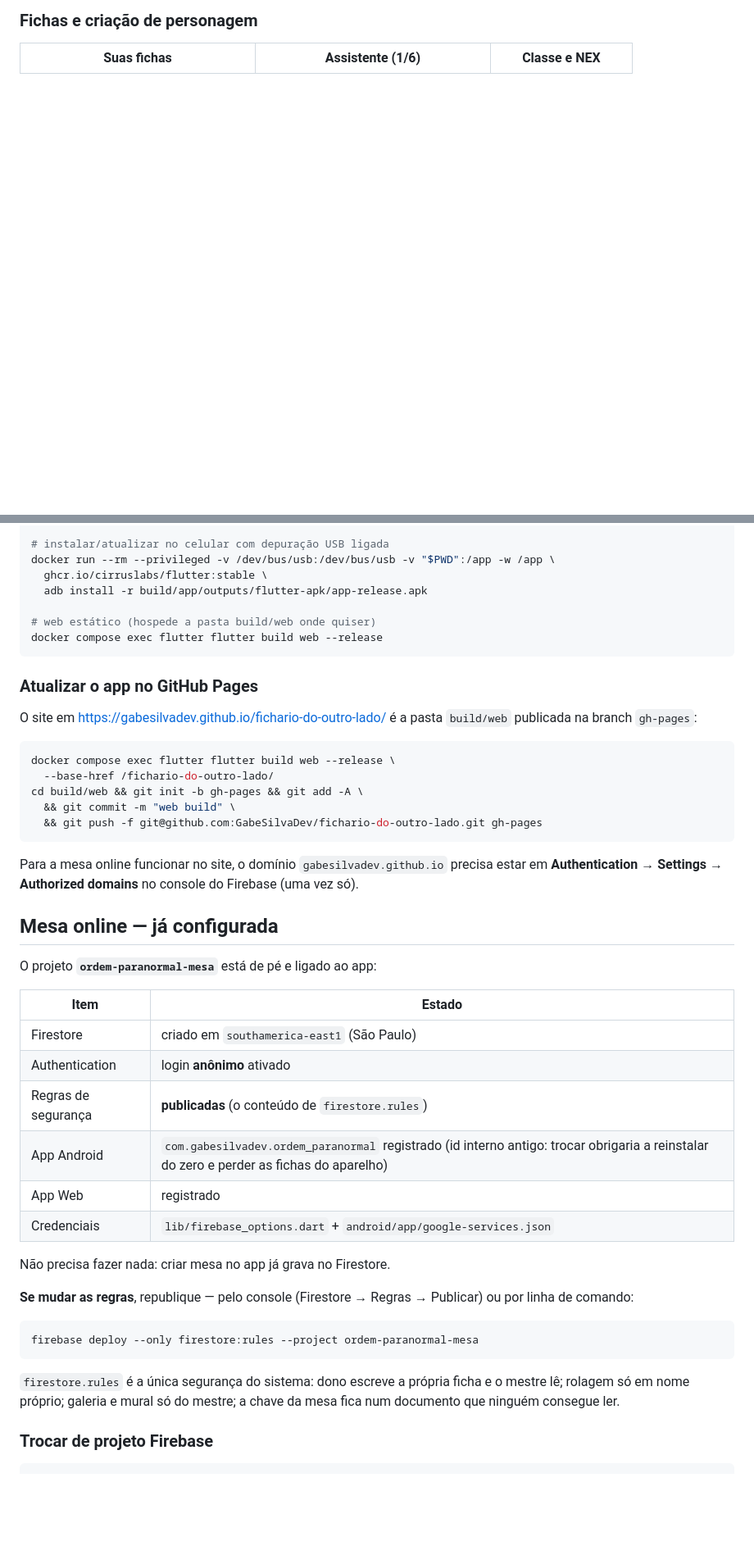
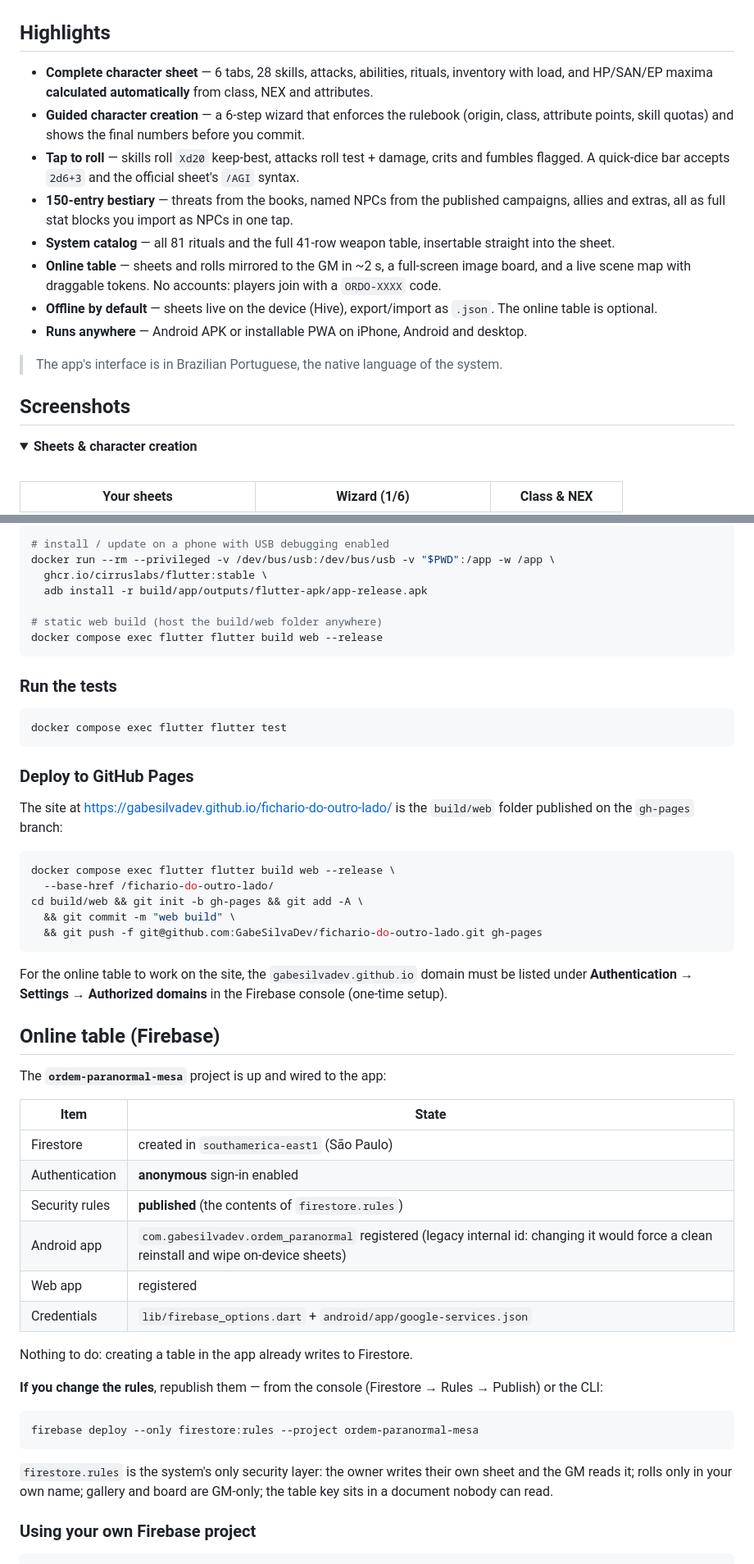
Before and after one commit to GabeSilvaDev/fichario-do-outro-lado, a Markdown page: README.md, 2 parts joined by grey strips. Shown at 82% size. Drawn GitHub-style; blank space fills up the shorter version.

````diff
--- a/README.md
+++ b/README.md
@@ -33,5 +29,24 @@ Regras de uso, créditos e privacidade: **[LICENCA.md](LICENCA.md)**.
 
-### Fichas e criação de personagem
+<br>
 
-| Suas fichas | Assistente (1/6) | Classe e NEX |
+## Highlights
+
+- **Complete character sheet** — 6 tabs, 28 skills, attacks, abilities, rituals, inventory with load, and HP/SAN/EP maxima **calculated automatically** from class, NEX and attributes.
+- **Guided character creation** — a 6-step wizard that enforces the rulebook (origin, class, attribute points, skill quotas) and shows the final numbers before you commit.
+- **Tap to roll** — skills roll `Xd20` keep-best, attacks roll test + damage, crits and fumbles flagged. A quick-dice bar accepts `2d6+3` and the official sheet's `/AGI` syntax.
+- **150-entry bestiary** — threats from the books, named NPCs from the published campaigns, allies and extras, all as full stat blocks you import as NPCs in one tap.
+- **System catalog** — all 81 rituals and the full 41-row weapon table, insertable straight into the sheet.
+- **Online table** — sheets and rolls mirrored to the GM in ~2 s, a full-screen image board, and a live scene map with draggable tokens. No accounts: players join with a `ORDO-XXXX` code.
+- **Offline by default** — sheets live on the device (Hive), export/import as `.json`. The online table is optional.
+- **Runs anywhere** — Android APK or installable PWA on iPhone, Android and desktop.
+
+> The app's interface is in Brazilian Portuguese, the native language of the system.
+
+## Screenshots
+
+<details open>
+<summary><b>Sheets & character creation</b></summary>
+<br>
+
+| Your sheets | Wizard (1/6) | Class & NEX |
 |:---:|:---:|:---:|
@@ -174,17 +147,22 @@ docker compose exec flutter flutter build apk --release
 
-# instalar/atualizar no celular com depuração USB ligada
+# install / update on a phone with USB debugging enabled
 docker run --rm --privileged -v /dev/bus/usb:/dev/bus/usb -v "$PWD":/app -w /app \
   ghcr.io/cirruslabs/flutter:stable \
   adb install -r build/app/outputs/flutter-apk/app-release.apk
 
-# web estático (hospede a pasta build/web onde quiser)
+# static web build (host the build/web folder anywhere)
 docker compose exec flutter flutter build web --release
 ```
 
-### Atualizar o app no GitHub Pages
+### Run the tests
 
-O site em <https://gabesilvadev.github.io/fichario-do-outro-lado/> é a
-pasta `build/web` publicada na branch `gh-pages`:
+```bash
+docker compose exec flutter flutter test
+```
+
+### Deploy to GitHub Pages
+
+The site at <https://gabesilvadev.github.io/fichario-do-outro-lado/> is the `build/web` folder published on the `gh-pages` branch:
 
 ```bash
 docker compose exec flutter flutter build web --release \
@@ -194,37 +172,32 @@ cd build/web && git init -b gh-pages && git add -A \
   && git push -f git@github.com:GabeSilvaDev/fichario-do-outro-lado.git gh-pages
 ```
 
-Para a mesa online funcionar no site, o domínio
-`gabesilvadev.github.io` precisa estar em **Authentication → Settings →
-Authorized domains** no console do Firebase (uma vez só).
+For the online table to work on the site, the `gabesilvadev.github.io` domain must be listed under **Authentication → Settings → Authorized domains** in the Firebase console (one-time setup).
 
-## Mesa online — já configurada
+## Online table (Firebase)
 
-O projeto **`ordem-paranormal-mesa`** está de pé e ligado ao app:
+The **`ordem-paranormal-mesa`** project is up and wired to the app:
 
-| Item | Estado |
+| Item | State |
 |---|---|
-| Firestore | criado em `southamerica-east1` (São Paulo) |
-| Authentication | login **anônimo** ativado |
-| Regras de segurança | **publicadas** (o conteúdo de `firestore.rules`) |
-| App Android | `com.gabesilvadev.ordem_paranormal` registrado (id interno antigo: trocar obrigaria a reinstalar do zero e perder as fichas do aparelho) |
-| App Web | registrado |
-| Credenciais | `lib/firebase_options.dart` + `android/app/google-services.json` |
+| Firestore | created in `southamerica-east1` (São Paulo) |
+| Authentication | **anonymous** sign-in enabled |
+| Security rules | **published** (the contents of `firestore.rules`) |
+| Android app | `com.gabesilvadev.ordem_paranormal` registered (legacy internal id: changing it would force a clean reinstall and wipe on-device sheets) |
+| Web app | registered |
+| Credentials | `lib/firebase_options.dart` + `android/app/google-services.json` |
 
-Não precisa fazer nada: criar mesa no app já grava no Firestore.
+Nothing to do: creating a table in the app already writes to Firestore.
 
-**Se mudar as regras**, republique — pelo console (Firestore → Regras →
-Publicar) ou por linha de comando:
+**If you change the rules**, republish them — from the console (Firestore → Rules → Publish) or the CLI:
 
 ```bash
 firebase deploy --only firestore:rules --project ordem-paranormal-mesa
 ```
 
-`firestore.rules` é a única segurança do sistema: dono escreve a própria
-ficha e o mestre lê; rolagem só em nome próprio; galeria e mural só do
-mestre; a chave da mesa fica num documento que ninguém consegue ler.
+`firestore.rules` is the system's only security layer: the owner writes their own sheet and the GM reads it; rolls only in your own name; gallery and board are GM-only; the table key sits in a document nobody can read.
 
-### Trocar de projeto Firebase
+### Using your own Firebase project
 
 ```bash
 dart pub global activate flutterfire_cli
````
Also changed, not shown: other parts of README.md (+133 -202 lines).
